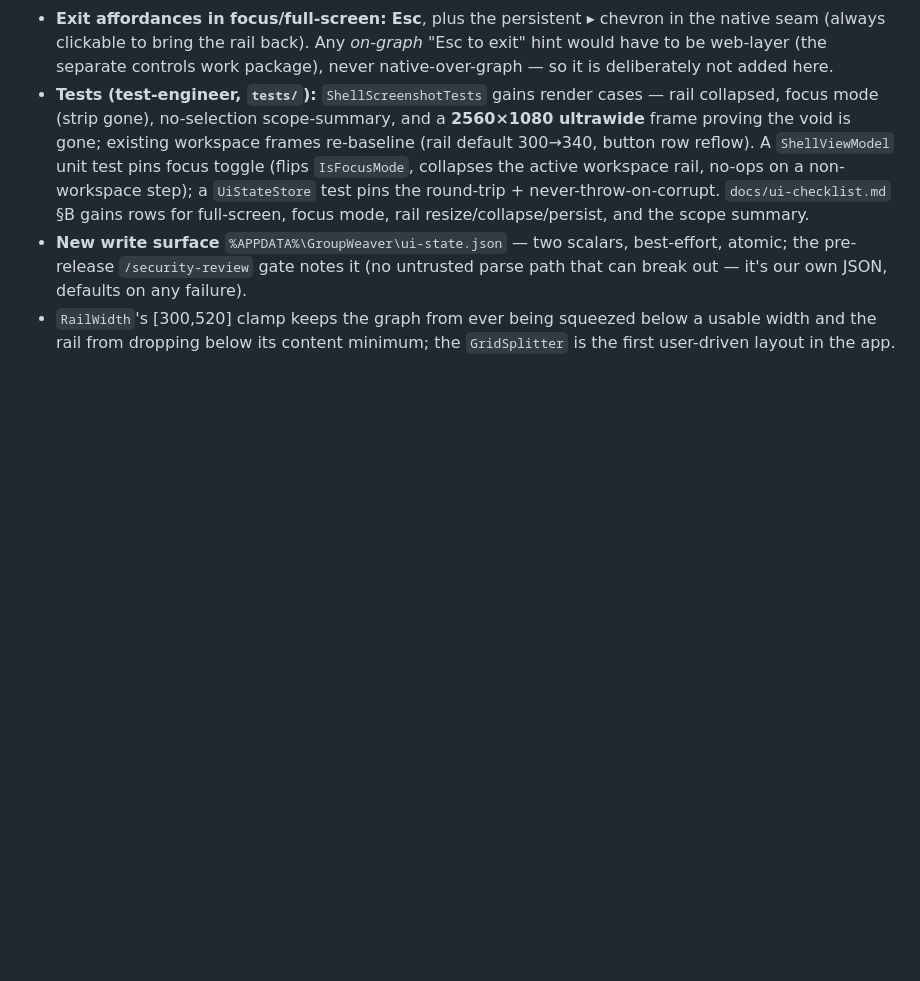
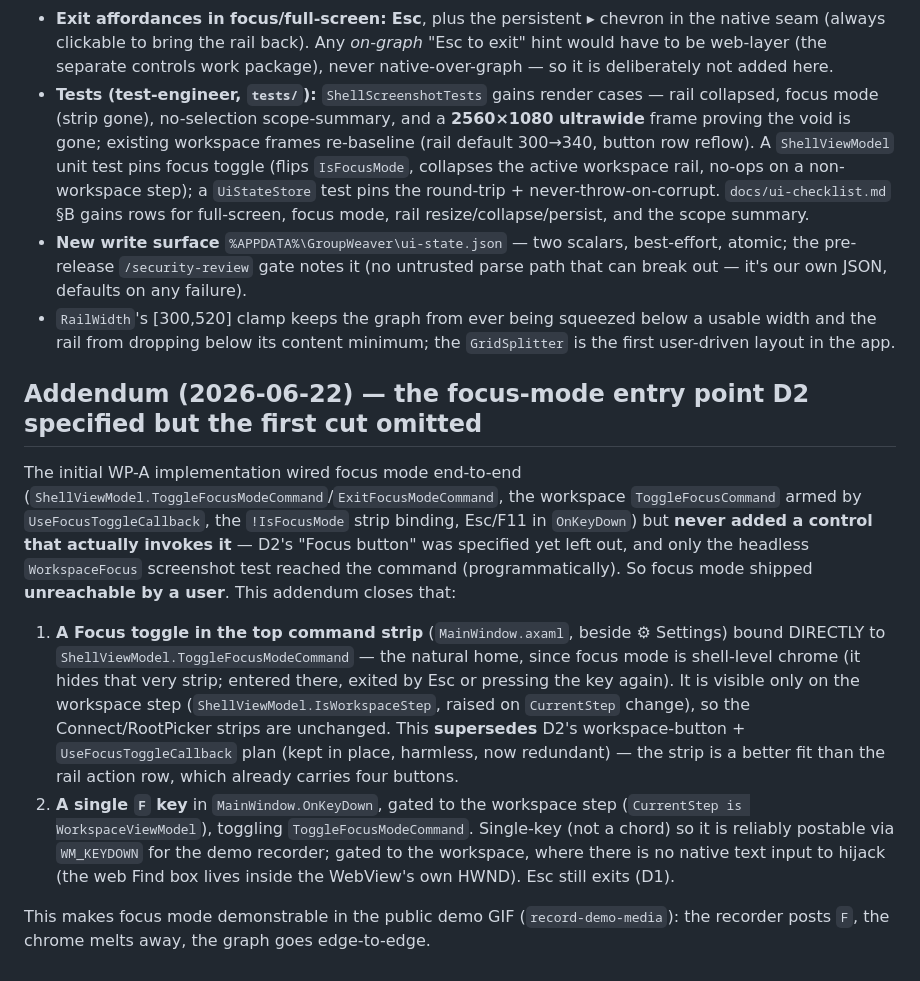
Before and after one commit to Atrono/GroupWeaver, a Markdown page: docs/adr/022-fullscreen-focus-adaptive-rail.md, the part around the change. Drawn GitHub-style; blank space fills up the shorter version.

```diff
--- a/docs/adr/022-fullscreen-focus-adaptive-rail.md
+++ b/docs/adr/022-fullscreen-focus-adaptive-rail.md
@@ -27,3 +27,12 @@
 - **Tests (test-engineer, `tests/`):** `ShellScreenshotTests` gains render cases — rail collapsed, focus mode (strip gone), no-selection scope-summary, and a **2560×1080 ultrawide** frame proving the void is gone; existing workspace frames re-baseline (rail default 300→340, button row reflow). A `ShellViewModel` unit test pins focus toggle (flips `IsFocusMode`, collapses the active workspace rail, no-ops on a non-workspace step); a `UiStateStore` test pins the round-trip + never-throw-on-corrupt. `docs/ui-checklist.md` §B gains rows for full-screen, focus mode, rail resize/collapse/persist, and the scope summary.
 - **New write surface** `%APPDATA%\GroupWeaver\ui-state.json` — two scalars, best-effort, atomic; the pre-release `/security-review` gate notes it (no untrusted parse path that can break out — it's our own JSON, defaults on any failure).
 - `RailWidth`'s [300,520] clamp keeps the graph from ever being squeezed below a usable width and the rail from dropping below its content minimum; the `GridSplitter` is the first user-driven layout in the app.
+
+## Addendum (2026-06-22) — the focus-mode entry point D2 specified but the first cut omitted
+
+The initial WP-A implementation wired focus mode end-to-end (`ShellViewModel.ToggleFocusModeCommand`/`ExitFocusModeCommand`, the workspace `ToggleFocusCommand` armed by `UseFocusToggleCallback`, the `!IsFocusMode` strip binding, Esc/F11 in `OnKeyDown`) but **never added a control that actually invokes it** — D2's "Focus button" was specified yet left out, and only the headless `WorkspaceFocus` screenshot test reached the command (programmatically). So focus mode shipped **unreachable by a user**. This addendum closes that:
+
+1. **A Focus toggle in the top command strip** (`MainWindow.axaml`, beside ⚙ Settings) bound DIRECTLY to `ShellViewModel.ToggleFocusModeCommand` — the natural home, since focus mode is shell-level chrome (it hides that very strip; entered there, exited by Esc or pressing the key again). It is visible only on the workspace step (`ShellViewModel.IsWorkspaceStep`, raised on `CurrentStep` change), so the Connect/RootPicker strips are unchanged. This **supersedes** D2's workspace-button + `UseFocusToggleCallback` plan (kept in place, harmless, now redundant) — the strip is a better fit than the rail action row, which already carries four buttons.
+2. **A single `F` key** in `MainWindow.OnKeyDown`, gated to the workspace step (`CurrentStep is WorkspaceViewModel`), toggling `ToggleFocusModeCommand`. Single-key (not a chord) so it is reliably postable via `WM_KEYDOWN` for the demo recorder; gated to the workspace, where there is no native text input to hijack (the web Find box lives inside the WebView's own HWND). Esc still exits (D1).
+
+This makes focus mode demonstrable in the public demo GIF (`record-demo-media`): the recorder posts `F`, the chrome melts away, the graph goes edge-to-edge.
```
Also changed, not shown: README.md (+8 -4 lines), docs/media/gap-analysis.png, docs/media/graph-explore.png, docs/media/m2-explore.gif, 7 other files.
